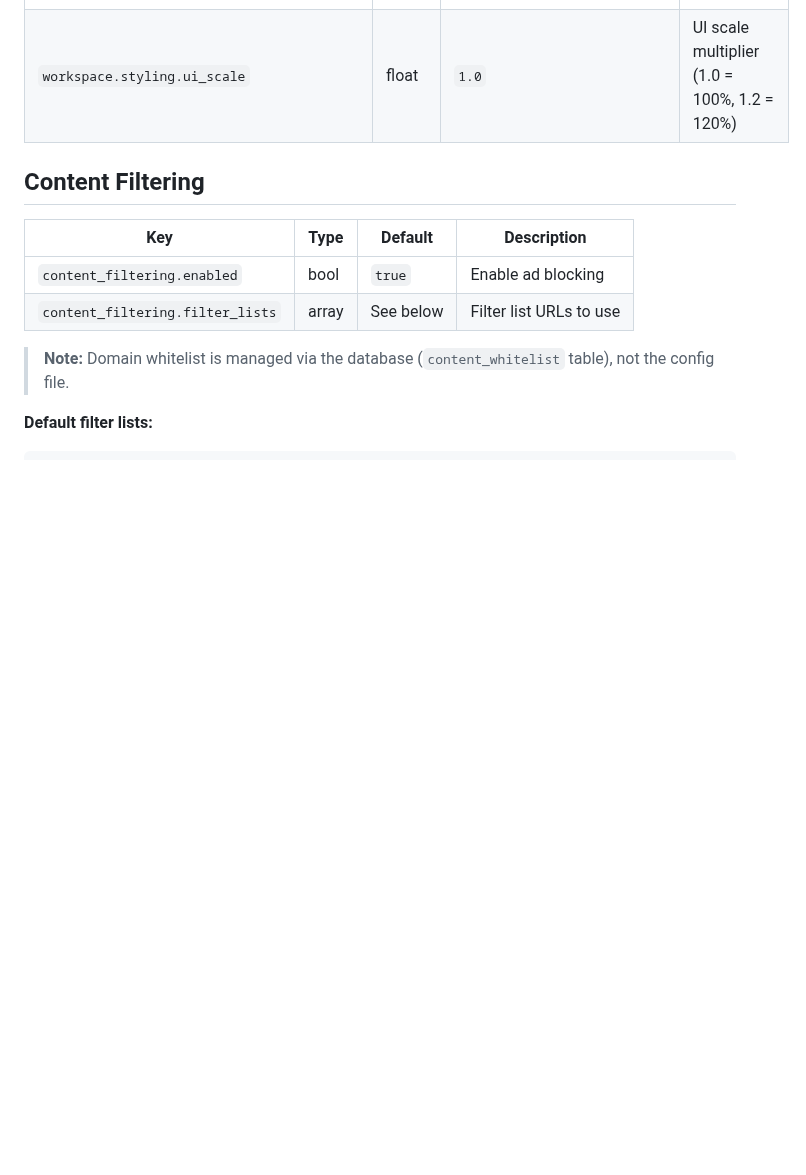
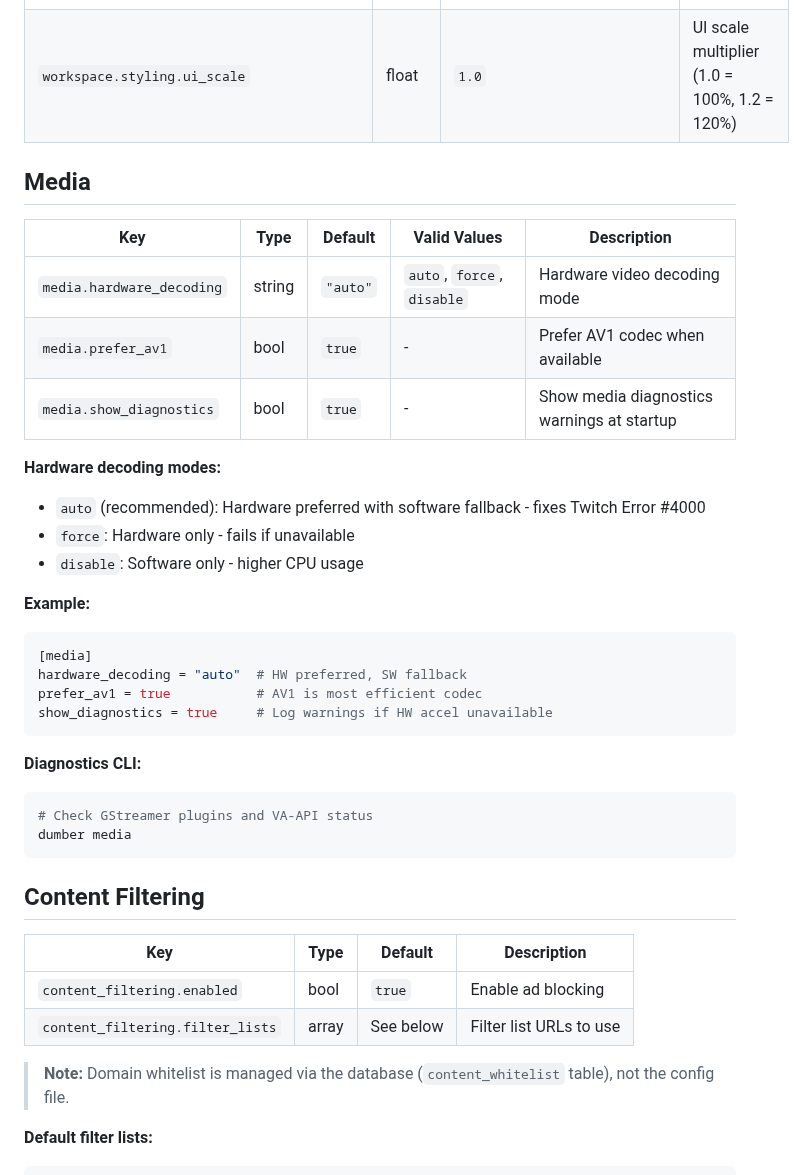
Before and after one commit to bnema/dumber, a Markdown page: docs/CONFIG.md, the part around the change. GitHub-like rendering; blank space fills up the shorter version.

Commit message:
docs(config): add Media configuration section with hardware decoding options

````diff
--- a/docs/CONFIG.md
+++ b/docs/CONFIG.md
@@ -268,6 +268,33 @@ cancel = ["escape"]
 | `workspace.styling.transition_duration` | int | `120` | Border transition duration (ms) |
 | `workspace.styling.ui_scale` | float | `1.0` | UI scale multiplier (1.0 = 100%, 1.2 = 120%) |
 
+## Media
+
+| Key | Type | Default | Valid Values | Description |
+|-----|------|---------|--------------|-------------|
+| `media.hardware_decoding` | string | `"auto"` | `auto`, `force`, `disable` | Hardware video decoding mode |
+| `media.prefer_av1` | bool | `true` | - | Prefer AV1 codec when available |
+| `media.show_diagnostics` | bool | `true` | - | Show media diagnostics warnings at startup |
+
+**Hardware decoding modes:**
+- `auto` (recommended): Hardware preferred with software fallback - fixes Twitch Error #4000
+- `force`: Hardware only - fails if unavailable
+- `disable`: Software only - higher CPU usage
+
+**Example:**
+```toml
+[media]
+hardware_decoding = "auto"  # HW preferred, SW fallback
+prefer_av1 = true           # AV1 is most efficient codec
+show_diagnostics = true     # Log warnings if HW accel unavailable
+```
+
+**Diagnostics CLI:**
+```bash
+# Check GStreamer plugins and VA-API status
+dumber media
+```
+
 ## Content Filtering
 
 | Key | Type | Default | Description |
````
